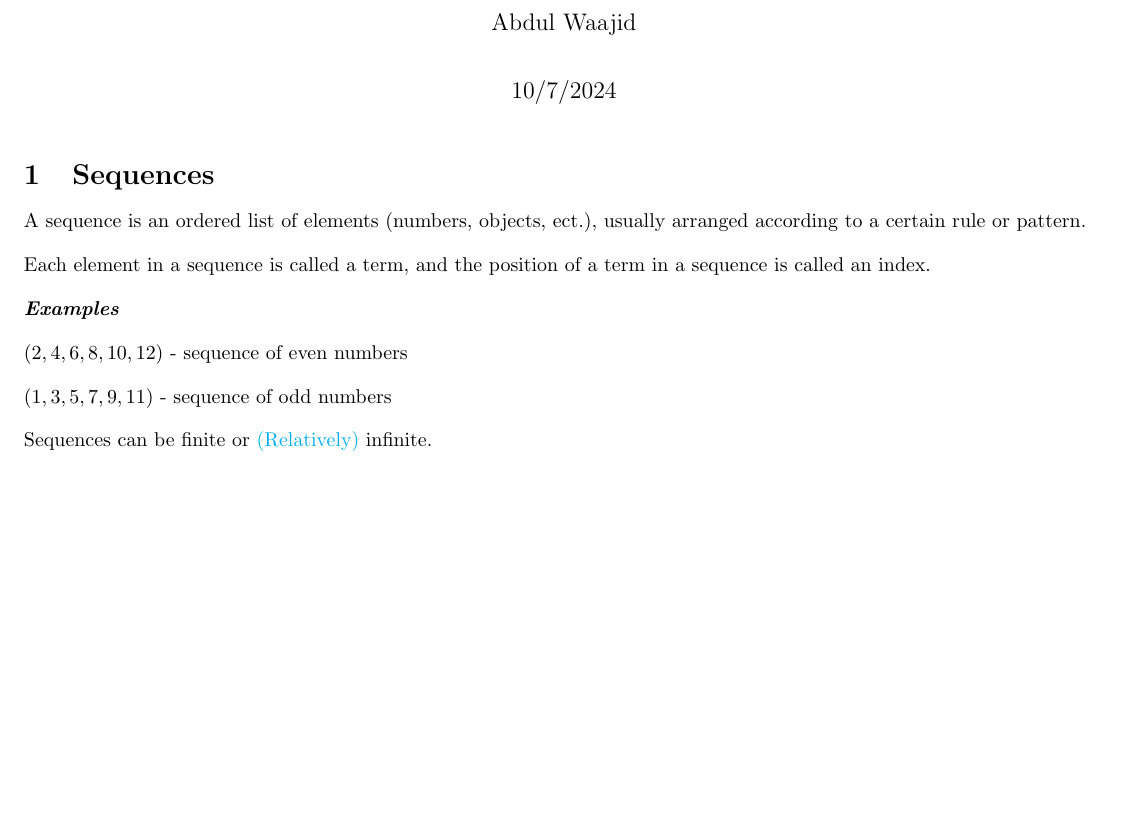
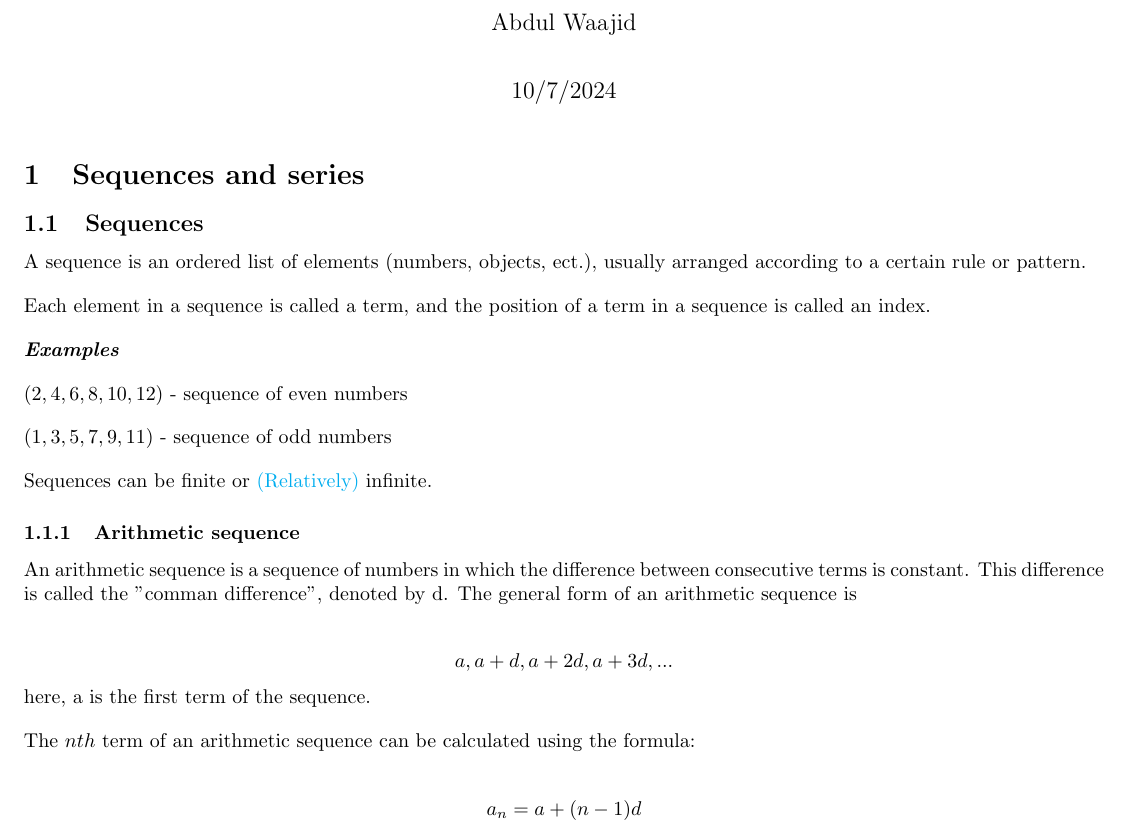
Before and after one commit to Abdul-Waajid/notes-all, a LaTeX document (maths-note/lecture-note/document.tex): part of the page, cut so that both start at the same text, the shorter picture padded with empty space. Compiled offline with pdfLaTeX.

Commit message:
added new subsection and subsubsection for maths notes

```diff
--- a/maths-note/lecture-note/document.tex
+++ b/maths-note/lecture-note/document.tex
@@ -30,7 +30,10 @@
 \begin{document}
 \maketitle
 
-\section{Sequences}
+
+\section{Sequences and series}
+
+\subsection{Sequences}
 
 A sequence is an ordered list of elements (numbers, objects, ect.), usually arranged according to a certain rule or pattern.
 
@@ -44,4 +47,16 @@ $(1, 3, 5, 7, 9, 11)$ - sequence of odd numbers
 
 Sequences can be finite or \href{https://chatgpt.com/share/67036ea9-4ee4-8013-807b-503ab41d091b}{(Relatively)} infinite.
 
+\subsubsection{Arithmetic sequence}
+
+An arithmetic sequence  is a sequence of numbers in which the difference between consecutive terms is constant. This difference is called the "comman
+difference", denoted by d. The general form of an arithmetic sequence is
+
+$$ a, a+d, a+2d, a+3d, ...  $$ here, a is the first term of the sequence.
+
+The $nth$ term of an arithmetic sequence can be calculated using the formula:
+
+$$ a_{n} = a + (n-1)d$$
+
+
 \end{document}
```
